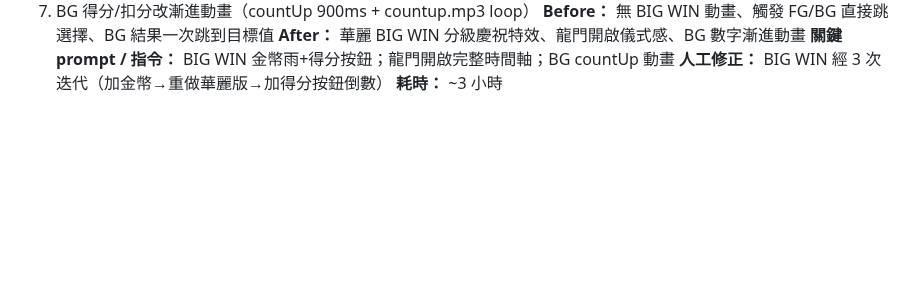
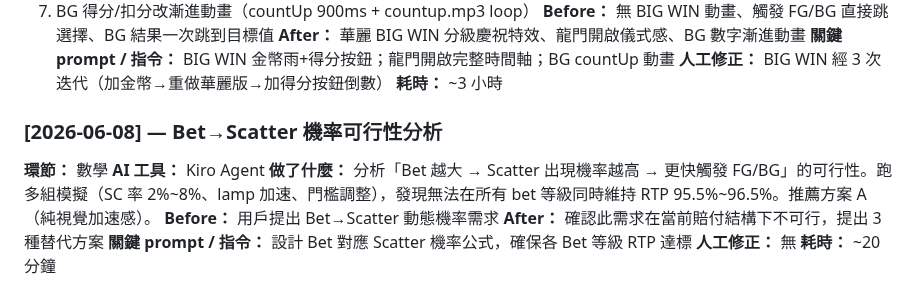
Before and after one commit to igs-chuyuhuang/dragon-gate-slot, a Markdown page: docs/dev_log/企劃-qa-t82.md, the part around the change. GitHub-like rendering; blank space fills up the shorter version.

Commit message:
企劃QA：更新 dev_log — BIG WIN+龍門特效+BG動畫 (6/9)

```diff
--- a/docs/dev_log/企劃-qa-t82.md
+++ b/docs/dev_log/企劃-qa-t82.md
@@ -564,3 +564,14 @@
 **關鍵 prompt / 指令：** BIG WIN 金幣雨+得分按鈕；龍門開啟完整時間軸；BG countUp 動畫
 **人工修正：** BIG WIN 經 3 次迭代（加金幣→重做華麗版→加得分按鈕倒數）
 **耗時：** ~3 小時
+
+### [2026-06-08] — Bet→Scatter 機率可行性分析
+
+**環節：** 數學
+**AI 工具：** Kiro Agent
+**做了什麼：** 分析「Bet 越大 → Scatter 出現機率越高 → 更快觸發 FG/BG」的可行性。跑多組模擬（SC 率 2%~8%、lamp 加速、門檻調整），發現無法在所有 bet 等級同時維持 RTP 95.5%~96.5%。推薦方案 A（純視覺加速感）。
+**Before：** 用戶提出 Bet→Scatter 動態機率需求
+**After：** 確認此需求在當前賠付結構下不可行，提出 3 種替代方案
+**關鍵 prompt / 指令：** 設計 Bet 對應 Scatter 機率公式，確保各 Bet 等級 RTP 達標
+**人工修正：** 無
+**耗時：** ~20 分鐘
```
